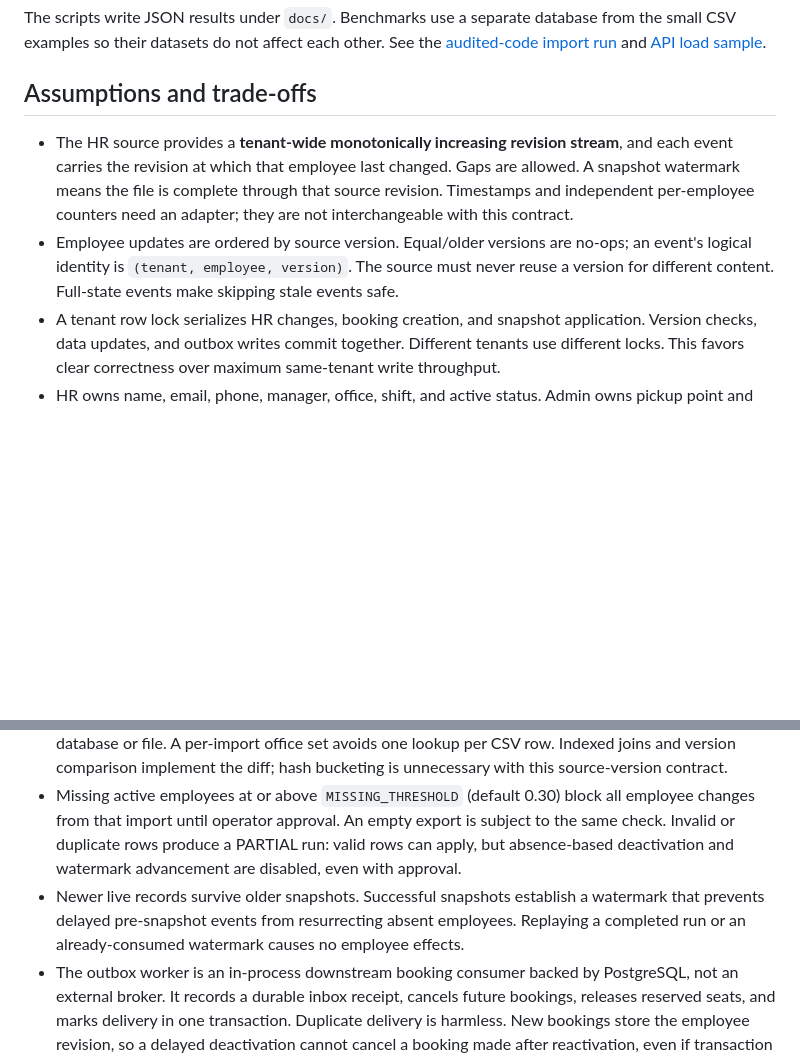
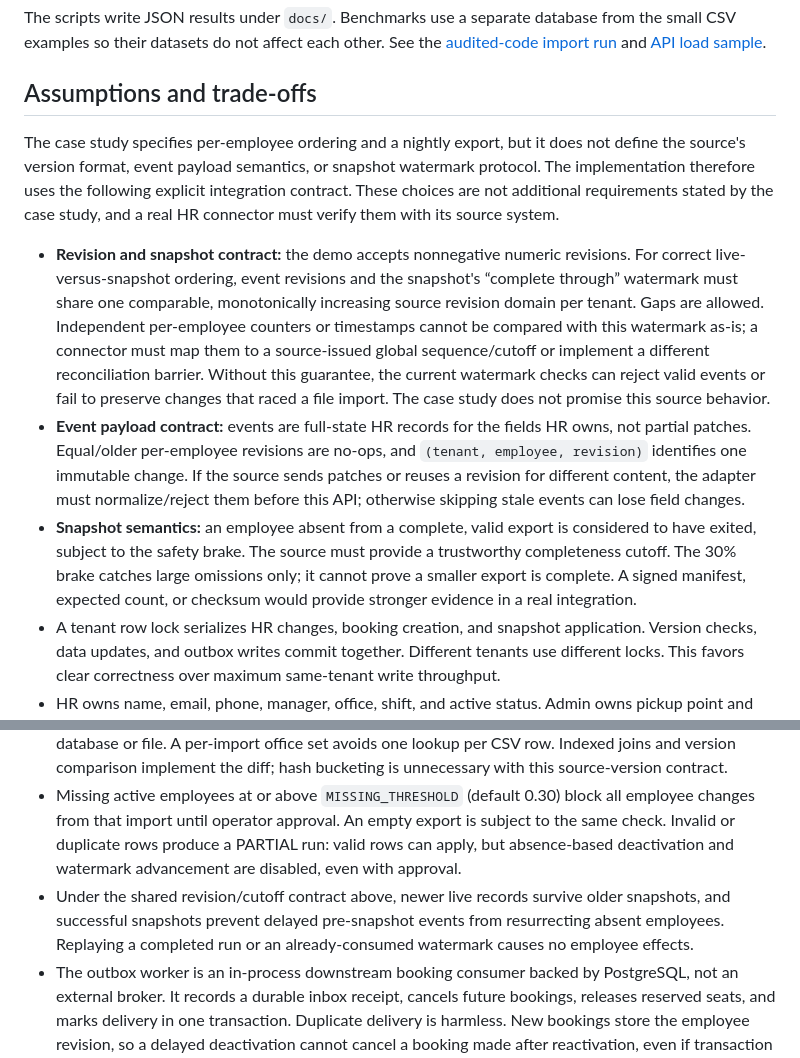
Before and after one commit to Ayush-Vish/HR_Roster_Sync, a Markdown page: README.md, 2 parts joined by grey strips. Drawn GitHub-style; blank space fills up the shorter version.

Commit message:
Clarify roster source assumptions against case study

```diff
--- a/README.md
+++ b/README.md
@@ -202,16 +202,17 @@ The scripts write JSON results under `docs/`. Benchmarks use a separate database
 
 ## Assumptions and trade-offs
 
+The case study specifies per-employee ordering and a nightly export, but it does not define the source's version format, event payload semantics, or snapshot watermark protocol. The implementation therefore uses the following explicit integration contract. These choices are not additional requirements stated by the case study, and a real HR connector must verify them with its source system.
 
-
-* The HR source provides a **tenant-wide monotonically increasing revision stream**, and each event carries the revision at which that employee last changed. Gaps are allowed. A snapshot watermark means the file is complete through that source revision. Timestamps and independent per-employee counters need an adapter; they are not interchangeable with this contract.
-* Employee updates are ordered by source version. Equal/older versions are no-ops; an event's logical identity is `(tenant, employee, version)`. The source must never reuse a version for different content. Full-state events make skipping stale events safe.
+* **Revision and snapshot contract:** the demo accepts nonnegative numeric revisions. For correct live-versus-snapshot ordering, event revisions and the snapshot's “complete through” watermark must share one comparable, monotonically increasing source revision domain per tenant. Gaps are allowed. Independent per-employee counters or timestamps cannot be compared with this watermark as-is; a connector must map them to a source-issued global sequence/cutoff or implement a different reconciliation barrier. Without this guarantee, the current watermark checks can reject valid events or fail to preserve changes that raced a file import. The case study does not promise this source behavior.
+* **Event payload contract:** events are full-state HR records for the fields HR owns, not partial patches. Equal/older per-employee revisions are no-ops, and `(tenant, employee, revision)` identifies one immutable change. If the source sends patches or reuses a revision for different content, the adapter must normalize/reject them before this API; otherwise skipping stale events can lose field changes.
+* **Snapshot semantics:** an employee absent from a complete, valid export is considered to have exited, subject to the safety brake. The source must provide a trustworthy completeness cutoff. The 30% brake catches large omissions only; it cannot prove a smaller export is complete. A signed manifest, expected count, or checksum would provide stronger evidence in a real integration.
 * A tenant row lock serializes HR changes, booking creation, and snapshot application. Version checks, data updates, and outbox writes commit together. Different tenants use different locks. This favors clear correctness over maximum same-tenant write throughput.
 * HR owns name, email, phone, manager, office, shift, and active status. Admin owns pickup point and assistance. HR SQL never writes admin fields.
 * A deactivation received before an employee's creation creates a tombstone. An older creation cannot resurrect it.
 * Snapshot rows stream into PostgreSQL in batches of 1,000; the JVM never loads the complete database or file. A per-import office set avoids one lookup per CSV row. Indexed joins and version comparison implement the diff; hash bucketing is unnecessary with this source-version contract.
 * Missing active employees at or above `MISSING_THRESHOLD` (default 0.30) block all employee changes from that import until operator approval. An empty export is subject to the same check. Invalid or duplicate rows produce a PARTIAL run: valid rows can apply, but absence-based deactivation and watermark advancement are disabled, even with approval.
-* Newer live records survive older snapshots. Successful snapshots establish a watermark that prevents delayed pre-snapshot events from resurrecting absent employees. Replaying a completed run or an already-consumed watermark causes no employee effects.
+* Under the shared revision/cutoff contract above, newer live records survive older snapshots, and successful snapshots prevent delayed pre-snapshot events from resurrecting absent employees. Replaying a completed run or an already-consumed watermark causes no employee effects.
 * The outbox worker is an in-process downstream booking consumer backed by PostgreSQL, not an external broker. It records a durable inbox receipt, cancels future bookings, releases reserved seats, and marks delivery in one transaction. Duplicate delivery is harmless. New bookings store the employee revision, so a delayed deactivation cannot cancel a booking made after reactivation, even if transaction timestamps overlap. Legacy bookings without a revision use the timestamp fallback.
 * Failed delivery rolls back to a savepoint and schedules exponential backoff plus jitter. After 10 failures the row remains undelivered for operator inspection/retry. Workers use `FOR UPDATE SKIP LOCKED` for safe concurrent claiming.
 * Raw record values never appear in error reports or application event logs. Employee IDs, tenant IDs, run IDs, status and error codes are used. Read APIs intentionally expose authorized tenant records.
```
Also changed, not shown: docs/design.md (+1 -1 lines), docs/requirement-audit.md (+5 -3 lines).
